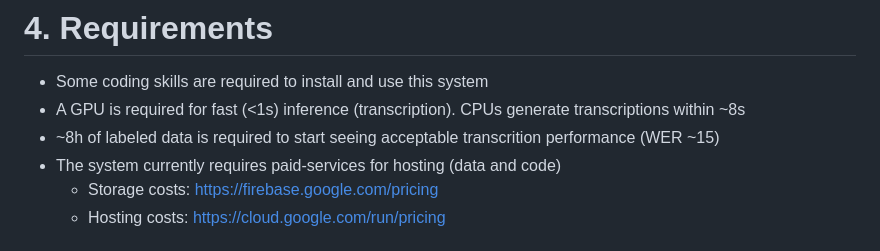
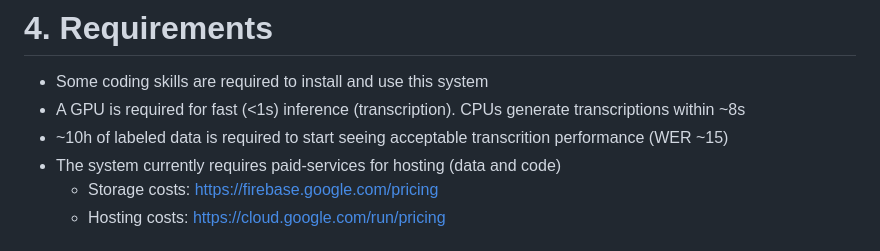
Before and after one commit to luca-randazzo/chiara-speech2text, a Markdown page: docs/readme.md, the part around the change. Rendered like a GitHub page.

Commit message:
Update labeled data requirement from ~8h to ~10h

```diff
--- a/docs/readme.md
+++ b/docs/readme.md
@@ -98,7 +98,7 @@ To install, use, deploy the system, see instructions in [readme-setup.md](readme
 # 4. Requirements
 - Some coding skills are required to install and use this system
 - A GPU is required for fast (<1s) inference (transcription). CPUs generate transcriptions within ~8s
-- ~8h of labeled data is required to start seeing acceptable transcrition performance (WER ~15)
+- ~10h of labeled data is required to start seeing acceptable transcrition performance (WER ~15)
 - The system currently requires paid-services for hosting (data and code)
     - Storage costs: https://firebase.google.com/pricing
     - Hosting costs: https://cloud.google.com/run/pricing
```
